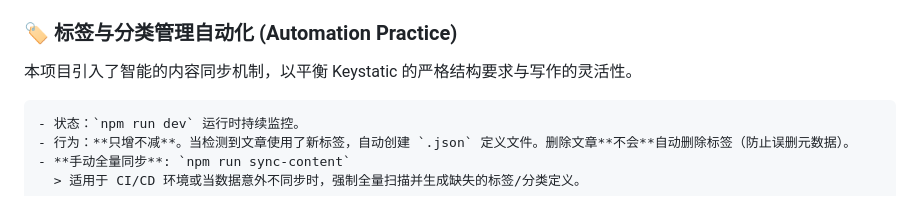
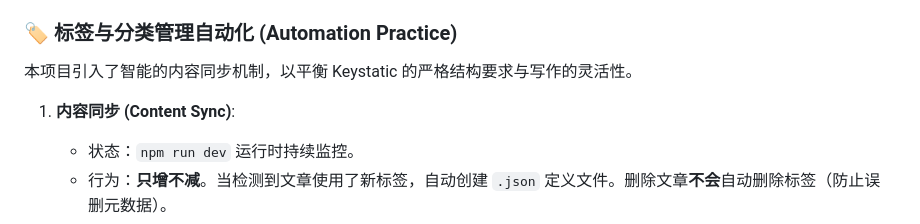
Before and after one commit to CodeWolffy/codewolffy.github.io, a Markdown page: README.md, the part around the change. Rendered like a GitHub page.

```diff
--- a/README.md
+++ b/README.md
@@ -133,6 +133,7 @@
 
 本项目引入了智能的内容同步机制，以平衡 Keystatic 的严格结构要求与写作的灵活性。
 
+1.  **内容同步 (Content Sync)**:
     - 状态：`npm run dev` 运行时持续监控。
     - 行为：**只增不减**。当检测到文章使用了新标签，自动创建 `.json` 定义文件。删除文章**不会**自动删除标签（防止误删元数据）。
     - **手动全量同步**: `npm run sync-content`
```
